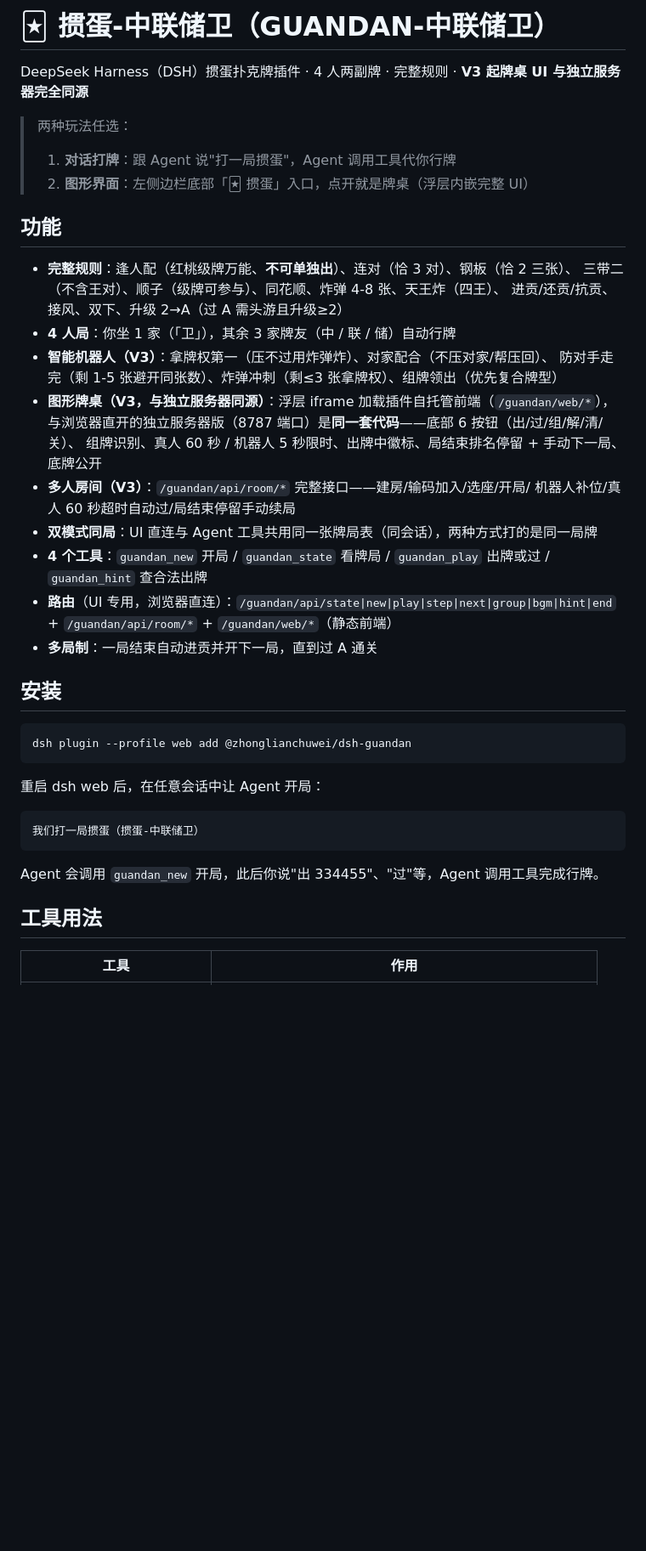
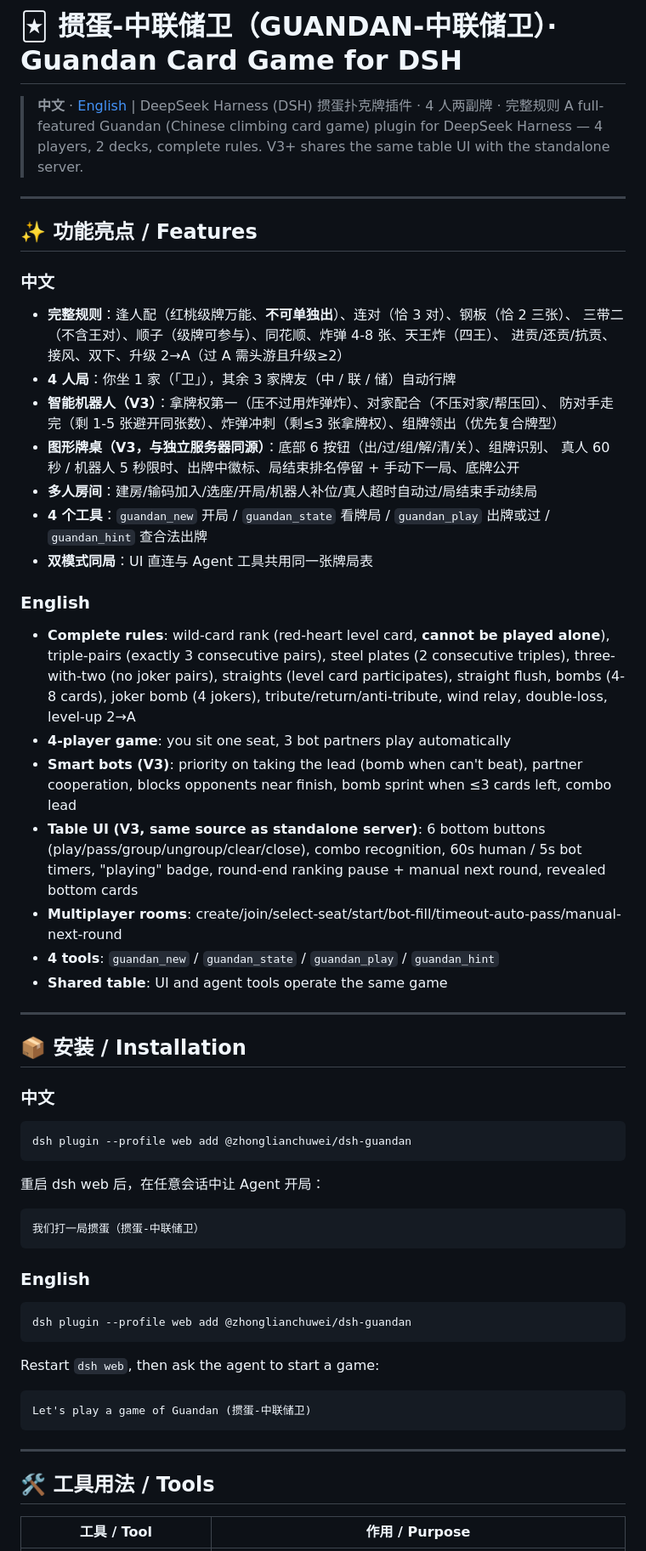
Before and after one commit to wenbobodley/dsh-guandan, a Markdown page: README.md, the part around one of its changes. Shown at 85% size. Drawn GitHub-style; blank space fills up the shorter version.

````diff
--- a/README.md
+++ b/README.md
@@ -1,12 +1,13 @@
-# 🃏 掼蛋-中联储卫（GUANDAN-中联储卫）
+# 🃏 掼蛋-中联储卫（GUANDAN-中联储卫）· Guandan Card Game for DSH
 
-DeepSeek Harness（DSH）掼蛋扑克牌插件 · 4 人两副牌 · 完整规则 · **V3 起牌桌 UI 与独立服务器完全同源**
+> **中文** · [English](#english) | DeepSeek Harness (DSH) 掼蛋扑克牌插件 · 4 人两副牌 · 完整规则
+> A full-featured Guandan (Chinese climbing card game) plugin for DeepSeek Harness — 4 players, 2 decks, complete rules. V3+ shares the same table UI with the standalone server.
 
-> 两种玩法任选：
-> 1. **对话打牌**：跟 Agent 说"打一局掼蛋"，Agent 调用工具代你行牌
-> 2. **图形界面**：左侧边栏底部「🃏 掼蛋」入口，点开就是牌桌（浮层内嵌完整 UI）
+---
 
-## 功能
+## ✨ 功能亮点 / Features
+
+### 中文
 
 - **完整规则**：逢人配（红桃级牌万能、**不可单独出**）、连对（恰 3 对）、钢板（恰 2 三张）、
   三带二（不含王对）、顺子（级牌可参与）、同花顺、炸弹 4-8 张、天王炸（四王）、
@@ -14,18 +15,27 @@ DeepSeek Harness（DSH）掼蛋扑克牌插件 · 4 人两副牌 · 完整规则
 - **4 人局**：你坐 1 家（「卫」），其余 3 家牌友（中 / 联 / 储）自动行牌
 - **智能机器人（V3）**：拿牌权第一（压不过用炸弹炸）、对家配合（不压对家/帮压回）、
   防对手走完（剩 1-5 张避开同张数）、炸弹冲刺（剩≤3 张拿牌权）、组牌领出（优先复合牌型）
-- **图形牌桌（V3，与独立服务器同源）**：浮层 iframe 加载插件自托管前端（`/guandan/web/*`），
-  与浏览器直开的独立服务器版（8787 端口）是**同一套代码**——底部 6 按钮（出/过/组/解/清/关）、
-  组牌识别、真人 60 秒 / 机器人 5 秒限时、出牌中徽标、局结束排名停留 + 手动下一局、底牌公开
-- **多人房间（V3）**：`/guandan/api/room/*` 完整接口——建房/输码加入/选座/开局/
-  机器人补位/真人 60 秒超时自动过/局结束停留手动续局
-- **双模式同局**：UI 直连与 Agent 工具共用同一张牌局表（同会话），两种方式打的是同一局牌
+- **图形牌桌（V3，与独立服务器同源）**：底部 6 按钮（出/过/组/解/清/关）、组牌识别、
+  真人 60 秒 / 机器人 5 秒限时、出牌中徽标、局结束排名停留 + 手动下一局、底牌公开
+- **多人房间**：建房/输码加入/选座/开局/机器人补位/真人超时自动过/局结束手动续局
 - **4 个工具**：`guandan_new` 开局 / `guandan_state` 看牌局 / `guandan_play` 出牌或过 / `guandan_hint` 查合法出牌
-- **路由**（UI 专用，浏览器直连）：`/guandan/api/state|new|play|step|next|group|bgm|hint|end` +
-  `/guandan/api/room/*` + `/guandan/web/*`（静态前端）
-- **多局制**：一局结束自动进贡并开下一局，直到过 A 通关
+- **双模式同局**：UI 直连与 Agent 工具共用同一张牌局表
 
-## 安装
+### English
+
+- **Complete rules**: wild-card rank (red-heart level card, **cannot be played alone**), triple-pairs (exactly 3 consecutive pairs), steel plates (2 consecutive triples), three-with-two (no joker pairs), straights (level card participates), straight flush, bombs (4-8 cards), joker bomb (4 jokers), tribute/return/anti-tribute, wind relay, double-loss, level-up 2→A
+- **4-player game**: you sit one seat, 3 bot partners play automatically
+- **Smart bots (V3)**: priority on taking the lead (bomb when can't beat), partner cooperation, blocks opponents near finish, bomb sprint when ≤3 cards left, combo lead
+- **Table UI (V3, same source as standalone server)**: 6 bottom buttons (play/pass/group/ungroup/clear/close), combo recognition, 60s human / 5s bot timers, "playing" badge, round-end ranking pause + manual next round, revealed bottom cards
+- **Multiplayer rooms**: create/join/select-seat/start/bot-fill/timeout-auto-pass/manual-next-round
+- **4 tools**: `guandan_new` / `guandan_state` / `guandan_play` / `guandan_hint`
+- **Shared table**: UI and agent tools operate the same game
+
+---
+
+## 📦 安装 / Installation
+
+### 中文
 
 ```bash
 dsh plugin --profile web add @zhonglianchuwei/dsh-guandan
@@ -37,9 +47,21 @@ dsh plugin --profile web add @zhonglianchuwei/dsh-guandan
 我们打一局掼蛋（掼蛋-中联储卫）
 ```
 
-Agent 会调用 `guandan_new` 开局，此后你说"出 334455"、"过"等，Agent 调用工具完成行牌。
+### English
 
-## 工具用法
+```bash
+dsh plugin --profile web add @zhonglianchuwei/dsh-guandan
+```
 
-| 工具 | 作用 |
+Restart `dsh web`, then ask the agent to start a game:
+
+```
+Let's play a game of Guandan (掼蛋-中联储卫)
+```
+
+---
+
+## 🛠 工具用法 / Tools
+
+| 工具 / Tool | 作用 / Purpose |
 |---|---|
````
Also changed, not shown: other parts of README.md (+73 -34 lines).
